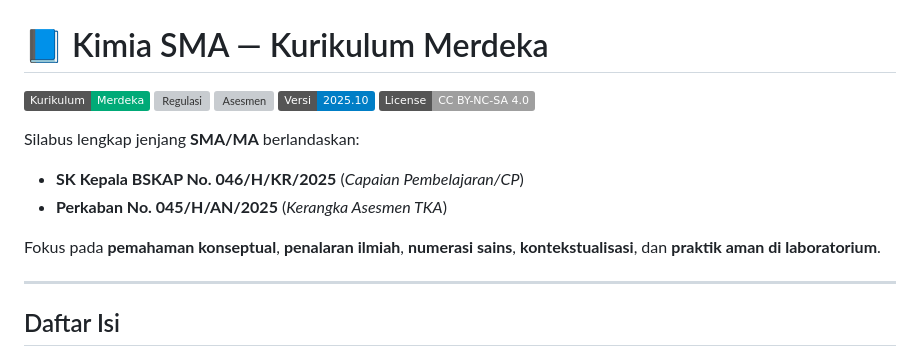
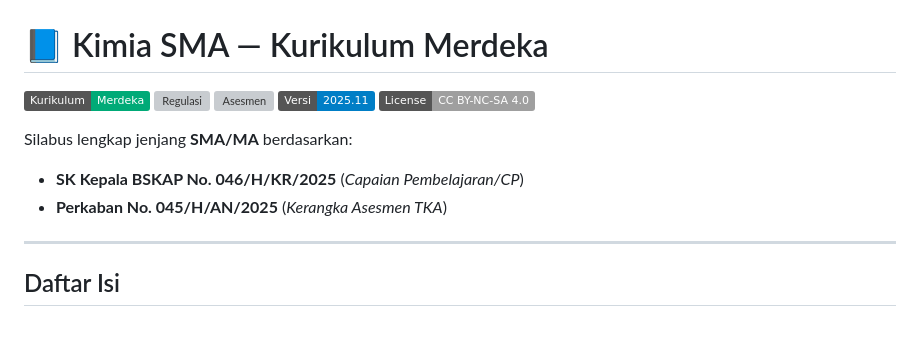
Before and after one commit to logicusacademy/kimia, a Markdown page: README.md, the part around the change. Drawn GitHub-style; badges without logos; blank space fills up the shorter version; grey boxes are pictures that could not be loaded.

```diff
--- a/README.md
+++ b/README.md
@@ -5,14 +5,12 @@
 [![Kurikulum](https://img.shields.io/badge/Kurikulum-Merdeka-0a7)](https://kurikulum.kemdikbud.go.id/file/1711503412_manage_file.pdf)
 [![Regulasi](https://img.shields.io/badge/BSKAP-046%2FH%2FKR%2F2025-0a7)](https://kurikulum.kemdikbud.go.id/file/1753929861_manage_file.pdf)
 [![Asesmen](https://img.shields.io/badge/Perkaban-045%2FH%2FAN%2F2025-0a7)](https://pusmendik.kemendikdasmen.go.id/pdf/file-175)
-[![Status](https://img.shields.io/badge/Versi-2025.10-blue)](#)
+[![Status](https://img.shields.io/badge/Versi-2025.11-blue)](#)
 [![Lisensi](https://img.shields.io/badge/License-CC%20BY--NC--SA%204.0-lightgrey)](https://creativecommons.org/licenses/by-nc-sa/4.0/)
 
-Silabus lengkap jenjang **SMA/MA** berlandaskan:
+Silabus lengkap jenjang **SMA/MA** berdasarkan:
 - **SK Kepala BSKAP No. 046/H/KR/2025** (*Capaian Pembelajaran/CP*)
 - **Perkaban No. 045/H/AN/2025** (*Kerangka Asesmen TKA*)
-
-Fokus pada **pemahaman konseptual**, **penalaran ilmiah**, **numerasi sains**, **kontekstualisasi**, dan **praktik aman di laboratorium**.
 
 ---
 
```
